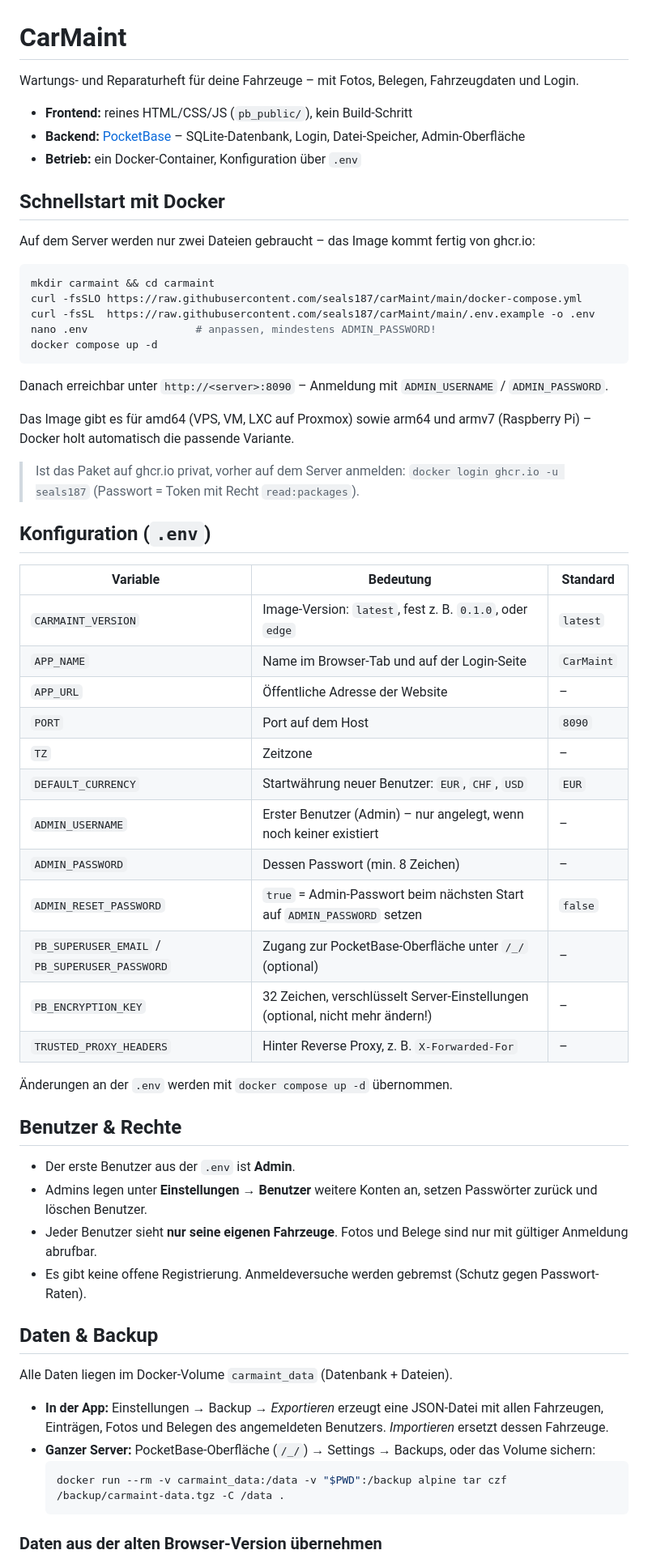
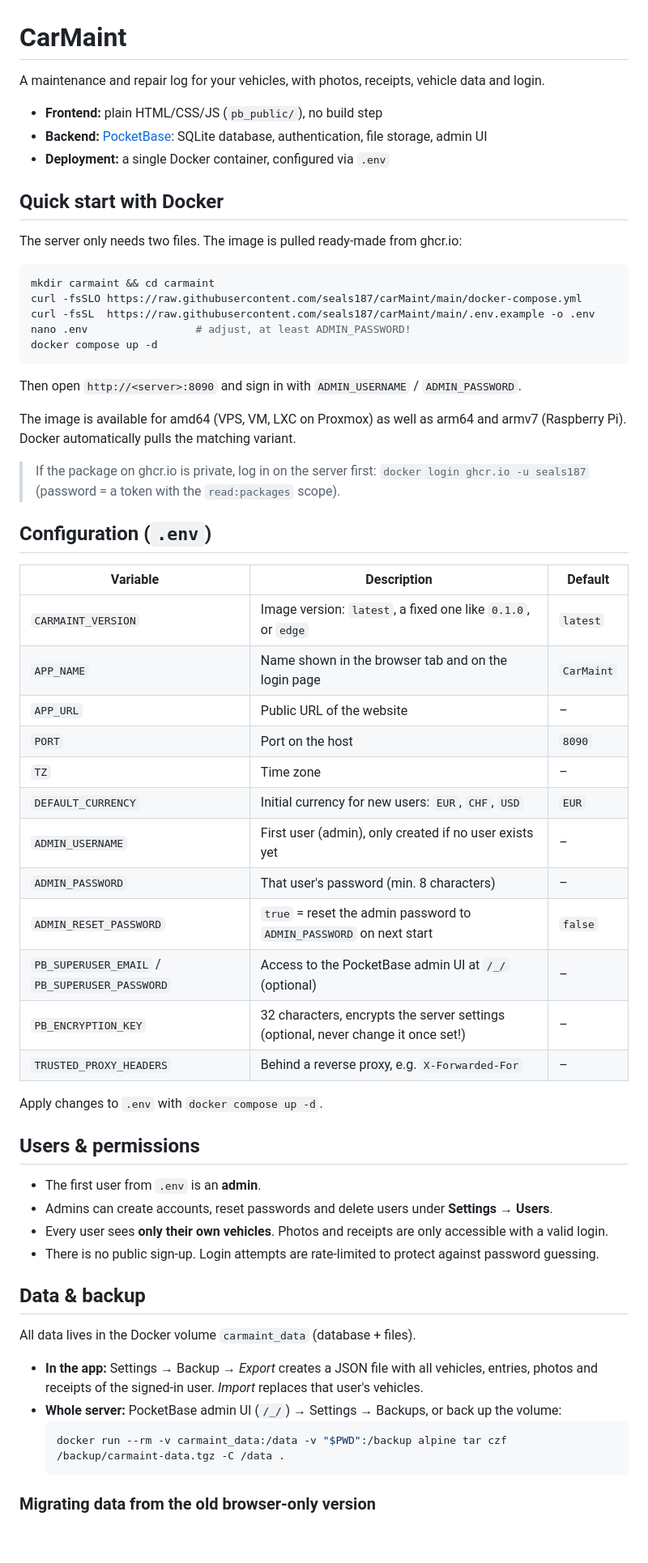
Before and after one commit to seals187/carMaint, a Markdown page: README.md, the part around one of its changes. Shown at 81% size. GitHub-like rendering; blank space fills up the shorter version.

Commit message:
README auf Englisch übersetzen
Co-Authored-By: Claude Opus 5.5 <noreply@anthropic.com>

````diff
--- a/README.md
+++ b/README.md
@@ -1,67 +1,67 @@
 # CarMaint
 
-Wartungs- und Reparaturheft für deine Fahrzeuge – mit Fotos, Belegen, Fahrzeugdaten und Login.
+A maintenance and repair log for your vehicles, with photos, receipts, vehicle data and login.
 
-- **Frontend:** reines HTML/CSS/JS (`pb_public/`), kein Build-Schritt
-- **Backend:** [PocketBase](https://pocketbase.io) – SQLite-Datenbank, Login, Datei-Speicher, Admin-Oberfläche
-- **Betrieb:** ein Docker-Container, Konfiguration über `.env`
+- **Frontend:** plain HTML/CSS/JS (`pb_public/`), no build step
+- **Backend:** [PocketBase](https://pocketbase.io): SQLite database, authentication, file storage, admin UI
+- **Deployment:** a single Docker container, configured via `.env`
 
-## Schnellstart mit Docker
+## Quick start with Docker
 
-Auf dem Server werden nur zwei Dateien gebraucht – das Image kommt fertig von ghcr.io:
+The server only needs two files. The image is pulled ready-made from ghcr.io:
 
 ```bash
 mkdir carmaint && cd carmaint
 curl -fsSLO https://raw.githubusercontent.com/seals187/carMaint/main/docker-compose.yml
 curl -fsSL  https://raw.githubusercontent.com/seals187/carMaint/main/.env.example -o .env
-nano .env                 # anpassen, mindestens ADMIN_PASSWORD!
+nano .env                 # adjust, at least ADMIN_PASSWORD!
 docker compose up -d
 ```
 
-Danach erreichbar unter `http://<server>:8090` – Anmeldung mit `ADMIN_USERNAME` / `ADMIN_PASSWORD`.
+Then open `http://<server>:8090` and sign in with `ADMIN_USERNAME` / `ADMIN_PASSWORD`.
 
-Das Image gibt es für amd64 (VPS, VM, LXC auf Proxmox) sowie arm64 und armv7 (Raspberry Pi) –
-Docker holt automatisch die passende Variante.
+The image is available for amd64 (VPS, VM, LXC on Proxmox) as well as arm64 and armv7 (Raspberry Pi).
+Docker automatically pulls the matching variant.
 
-> Ist das Paket auf ghcr.io privat, vorher auf dem Server anmelden:
-> `docker login ghcr.io -u seals187` (Passwort = Token mit Recht `read:packages`).
+> If the package on ghcr.io is private, log in on the server first:
+> `docker login ghcr.io -u seals187` (password = a token with the `read:packages` scope).
 
-## Konfiguration (`.env`)
+## Configuration (`.env`)
 
-| Variable | Bedeutung | Standard |
+| Variable | Description | Default |
 |---|---|---|
-| `CARMAINT_VERSION` | Image-Version: `latest`, fest z. B. `0.1.0`, oder `edge` | `latest` |
-| `APP_NAME` | Name im Browser-Tab und auf der Login-Seite | `CarMaint` |
-| `APP_URL` | Öffentliche Adresse der Website | – |
-| `PORT` | Port auf dem Host | `8090` |
-| `TZ` | Zeitzone | – |
-| `DEFAULT_CURRENCY` | Startwährung neuer Benutzer: `EUR`, `CHF`, `USD` | `EUR` |
-| `ADMIN_USERNAME` | Erster Benutzer (Admin) – nur angelegt, wenn noch keiner existiert | – |
-| `ADMIN_PASSWORD` | Dessen Passwort (min. 8 Zeichen) | – |
-| `ADMIN_RESET_PASSWORD` | `true` = Admin-Passwort beim nächsten Start auf `ADMIN_PASSWORD` setzen | `false` |
-| `PB_SUPERUSER_EMAIL` / `PB_SUPERUSER_PASSWORD` | Zugang zur PocketBase-Oberfläche unter `/_/` (optional) | – |
-| `PB_ENCRYPTION_KEY` | 32 Zeichen, verschlüsselt Server-Einstellungen (optional, nicht mehr ändern!) | – |
-| `TRUSTED_PROXY_HEADERS` | Hinter Reverse Proxy, z. B. `X-Forwarded-For` | – |
+| `CARMAINT_VERSION` | Image version: `latest`, a fixed one like `0.1.0`, or `edge` | `latest` |
+| `APP_NAME` | Name shown in the browser tab and on the login page | `CarMaint` |
+| `APP_URL` | Public URL of the website | – |
+| `PORT` | Port on the host | `8090` |
+| `TZ` | Time zone | – |
+| `DEFAULT_CURRENCY` | Initial currency for new users: `EUR`, `CHF`, `USD` | `EUR` |
+| `ADMIN_USERNAME` | First user (admin), only created if no user exists yet | – |
+| `ADMIN_PASSWORD` | That user's password (min. 8 characters) | – |
+| `ADMIN_RESET_PASSWORD` | `true` = reset the admin password to `ADMIN_PASSWORD` on next start | `false` |
+| `PB_SUPERUSER_EMAIL` / `PB_SUPERUSER_PASSWORD` | Access to the PocketBase admin UI at `/_/` (optional) | – |
+| `PB_ENCRYPTION_KEY` | 32 characters, encrypts the server settings (optional, never change it once set!) | – |
+| `TRUSTED_PROXY_HEADERS` | Behind a reverse proxy, e.g. `X-Forwarded-For` | – |
 
-Änderungen an der `.env` werden mit `docker compose up -d` übernommen.
+Apply changes to `.env` with `docker compose up -d`.
 
-## Benutzer & Rechte
+## Users & permissions
 
-- Der erste Benutzer aus der `.env` ist **Admin**.
-- Admins legen unter **Einstellungen → Benutzer** weitere Konten an, setzen Passwörter zurück und löschen Benutzer.
-- Jeder Benutzer sieht **nur seine eigenen Fahrzeuge**. Fotos und Belege sind nur mit gültiger Anmeldung abrufbar.
-- Es gibt keine offene Registrierung. Anmeldeversuche werden gebremst (Schutz gegen Passwort-Raten).
+- The first user from `.env` is an **admin**.
+- Admins can create accounts, reset passwords and delete users under **Settings → Users**.
+- Every user sees **only their own vehicles**. Photos and receipts are only accessible with a valid login.
+- There is no public sign-up. Login attempts are rate-limited to protect against password guessing.
 
-## Daten & Backup
+## Data & backup
 
-Alle Daten liegen im Docker-Volume `carmaint_data` (Datenbank + Dateien).
+All data lives in the Docker volume `carmaint_data` (database + files).
 
-- **In der App:** Einstellungen → Backup → *Exportieren* erzeugt eine JSON-Datei mit allen Fahrzeugen,
-  Einträgen, Fotos und Belegen des angemeldeten Benutzers. *Importieren* ersetzt dessen Fahrzeuge.
-- **Ganzer Server:** PocketBase-Oberfläche (`/_/`) → Settings → Backups, oder das Volume sichern:
+- **In the app:** Settings → Backup → *Export* creates a JSON file with all vehicles,
+  entries, photos and receipts of the signed-in user. *Import* replaces that user's vehicles.
+- **Whole server:** PocketBase admin UI (`/_/`) → Settings → Backups, or back up the volume:
   ```bash
   docker run --rm -v carmaint_data:/data -v "$PWD":/backup alpine tar czf /backup/carmaint-data.tgz -C /data .
   ```
 
-### Daten aus der alten Browser-Version übernehmen
+### Migrating data from the old browser-only version
 
````
Also changed, not shown: other parts of README.md (+38 -38 lines).
